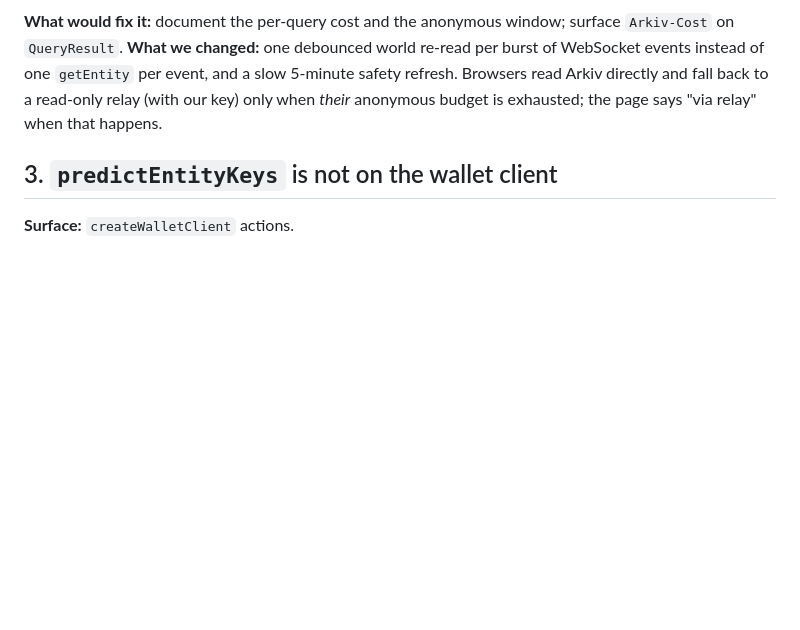
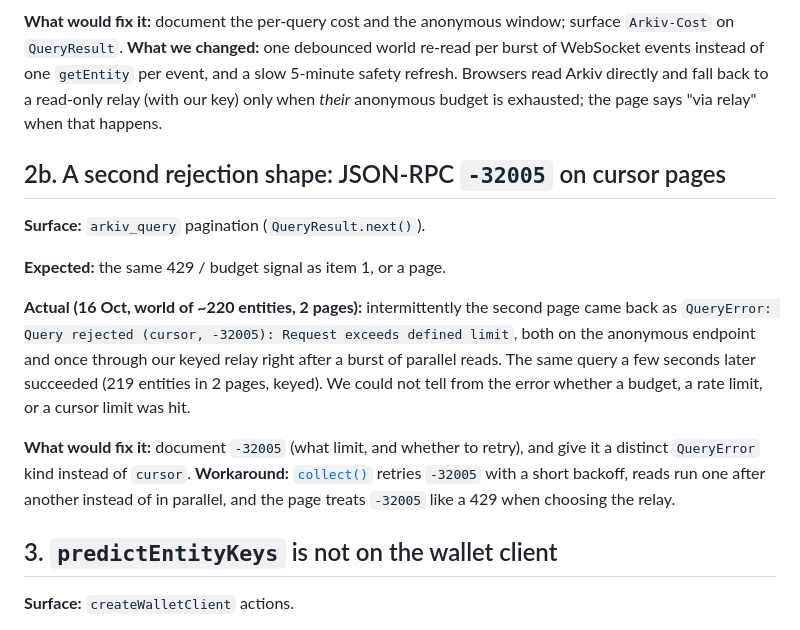
Before and after one commit to neromtoobad/tideland, a Markdown page: arkiv/friction.md, the part around the change. Rendered like a GitHub page; blank space fills up the shorter version.

```diff
--- a/arkiv/friction.md
+++ b/arkiv/friction.md
@@ -58,6 +58,21 @@ and read `arkiv-cost`.
 **What we changed:** one debounced world re-read per burst of WebSocket events instead of one `getEntity` per event,
 and a slow 5-minute safety refresh. Browsers read Arkiv directly and fall back to a read-only relay (with our key) only
 when *their* anonymous budget is exhausted; the page says "via relay" when that happens.
+
+## 2b. A second rejection shape: JSON-RPC `-32005` on cursor pages
+
+**Surface:** `arkiv_query` pagination (`QueryResult.next()`).
+
+**Expected:** the same 429 / budget signal as item 1, or a page.
+
+**Actual (16 Oct, world of ~220 entities, 2 pages):** intermittently the second page came back as
+`QueryError: Query rejected (cursor, -32005): Request exceeds defined limit`, both on the anonymous endpoint and once
+through our keyed relay right after a burst of parallel reads. The same query a few seconds later succeeded (219
+entities in 2 pages, keyed). We could not tell from the error whether a budget, a rate limit, or a cursor limit was hit.
+
+**What would fix it:** document `-32005` (what limit, and whether to retry), and give it a distinct `QueryError` kind
+instead of `cursor`. **Workaround:** [`collect()`](../shared/tideland.js) retries `-32005` with a short backoff, reads run
+one after another instead of in parallel, and the page treats `-32005` like a 429 when choosing the relay.
 
 ## 3. `predictEntityKeys` is not on the wallet client
 
```
Also changed, not shown: README.md (+1 -0 lines), arkiv/schema.md (+20 -1 lines).
